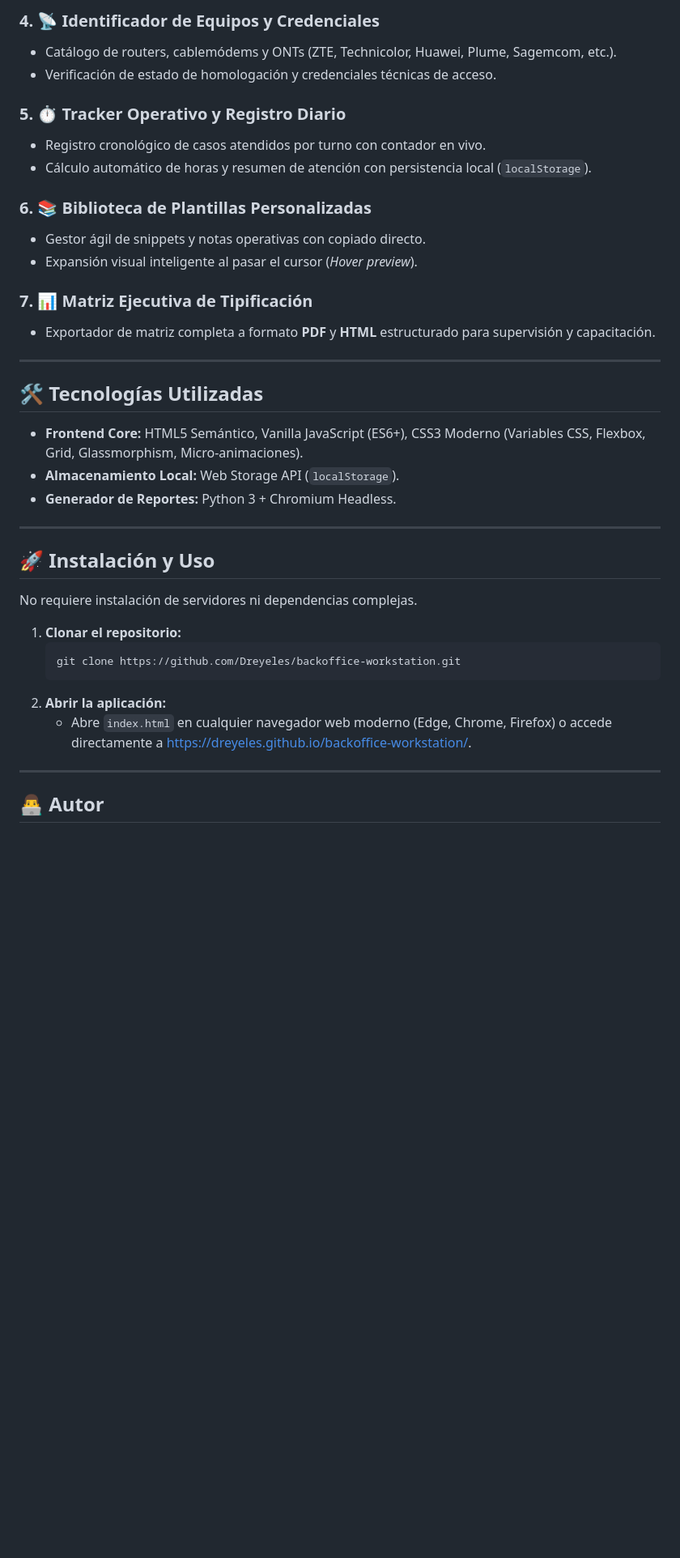
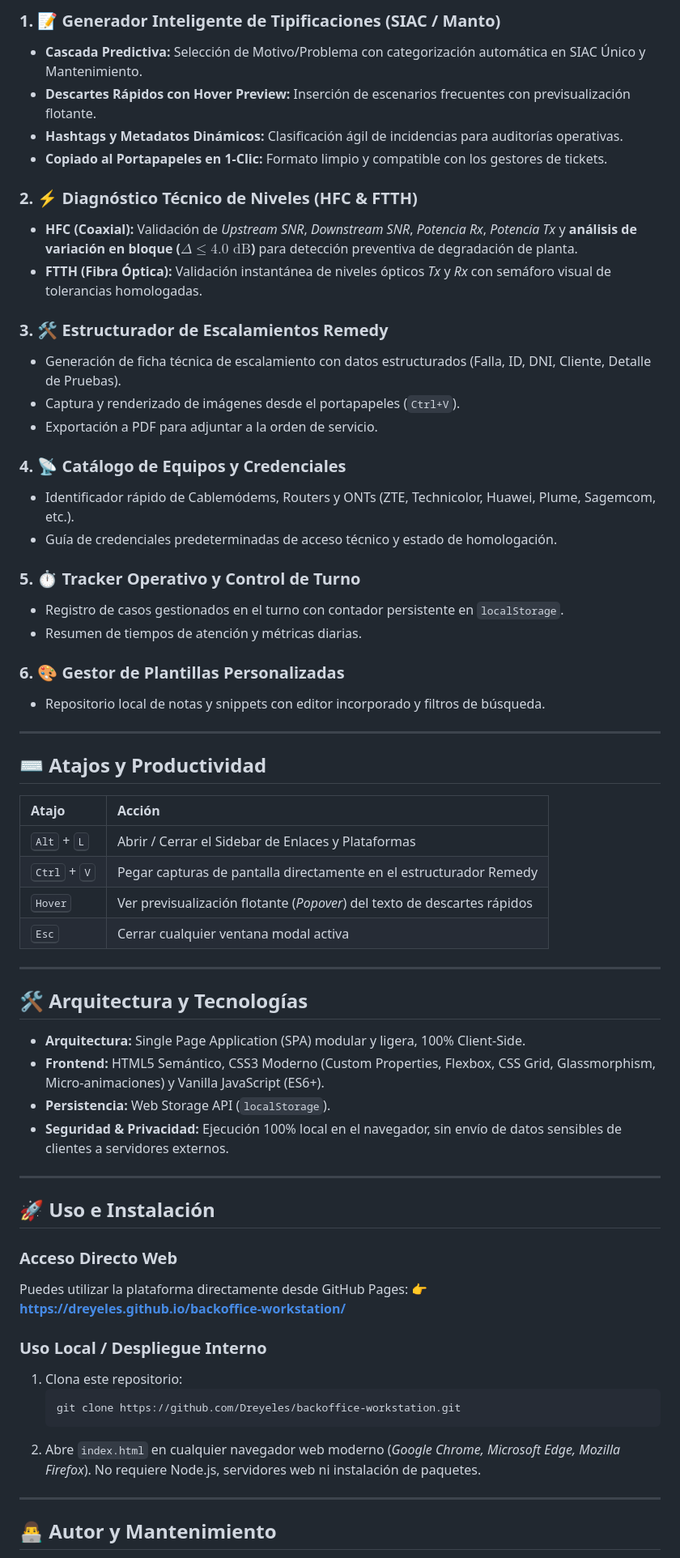
Before and after one commit to Dreyeles/backoffice-workstation, a Markdown page: README.md, the part around one of its changes. Shown at 81% size. Rendered like a GitHub page; blank space fills up the shorter version.

Commit message:
docs: actualizar README.md enfocado en novedades y arquitectura de la version 8.0

````diff
--- a/README.md
+++ b/README.md
@@ -42,41 +65,66 @@ Plataforma web integral de productividad, diagnóstico técnico y automatizació
 
-### 4. 📡 Identificador de Equipos y Credenciales
-- Catálogo de routers, cablemódems y ONTs (ZTE, Technicolor, Huawei, Plume, Sagemcom, etc.).
-- Verificación de estado de homologación y credenciales técnicas de acceso.
+### 1. 📝 Generador Inteligente de Tipificaciones (SIAC / Manto)
+* **Cascada Predictiva:** Selección de Motivo/Problema con categorización automática en SIAC Único y Mantenimiento.
+* **Descartes Rápidos con Hover Preview:** Inserción de escenarios frecuentes con previsualización flotante.
+* **Hashtags y Metadatos Dinámicos:** Clasificación ágil de incidencias para auditorías operativas.
+* **Copiado al Portapapeles en 1-Clic:** Formato limpio y compatible con los gestores de tickets.
 
-### 5. ⏱️ Tracker Operativo y Registro Diario
-- Registro cronológico de casos atendidos por turno con contador en vivo.
-- Cálculo automático de horas y resumen de atención con persistencia local (`localStorage`).
+### 2. ⚡ Diagnóstico Técnico de Niveles (HFC & FTTH)
+* **HFC (Coaxial):** Validación de *Upstream SNR*, *Downstream SNR*, *Potencia Rx*, *Potencia Tx* y **análisis de variación en bloque ($\Delta \le 4.0\text{ dB}$)** para detección preventiva de degradación de planta.
+* **FTTH (Fibra Óptica):** Validación instantánea de niveles ópticos *Tx* y *Rx* con semáforo visual de tolerancias homologadas.
 
-### 6. 📚 Biblioteca de Plantillas Personalizadas
-- Gestor ágil de snippets y notas operativas con copiado directo.
-- Expansión visual inteligente al pasar el cursor (*Hover preview*).
+### 3. 🛠️ Estructurador de Escalamientos Remedy
+* Generación de ficha técnica de escalamiento con datos estructurados (Falla, ID, DNI, Cliente, Detalle de Pruebas).
+* Captura y renderizado de imágenes desde el portapapeles (`Ctrl+V`).
+* Exportación a PDF para adjuntar a la orden de servicio.
 
-### 7. 📊 Matriz Ejecutiva de Tipificación
-- Exportador de matriz completa a formato **PDF** y **HTML** estructurado para supervisión y capacitación.
+### 4. 📡 Catálogo de Equipos y Credenciales
+* Identificador rápido de Cablemódems, Routers y ONTs (ZTE, Technicolor, Huawei, Plume, Sagemcom, etc.).
+* Guía de credenciales predeterminadas de acceso técnico y estado de homologación.
+
+### 5. ⏱️ Tracker Operativo y Control de Turno
+* Registro de casos gestionados en el turno con contador persistente en `localStorage`.
+* Resumen de tiempos de atención y métricas diarias.
+
+### 6. 🎨 Gestor de Plantillas Personalizadas
+* Repositorio local de notas y snippets con editor incorporado y filtros de búsqueda.
 
 ---
 
-## 🛠️ Tecnologías Utilizadas
+## ⌨️ Atajos y Productividad
 
-- **Frontend Core:** HTML5 Semántico, Vanilla JavaScript (ES6+), CSS3 Moderno (Variables CSS, Flexbox, Grid, Glassmorphism, Micro-animaciones).
-- **Almacenamiento Local:** Web Storage API (`localStorage`).
-- **Generador de Reportes:** Python 3 + Chromium Headless.
+| Atajo | Acción |
+| :--- | :--- |
+| <kbd>Alt</kbd> + <kbd>L</kbd> | Abrir / Cerrar el Sidebar de Enlaces y Plataformas |
+| <kbd>Ctrl</kbd> + <kbd>V</kbd> | Pegar capturas de pantalla directamente en el estructurador Remedy |
+| <kbd>Hover</kbd> | Ver previsualización flotante (*Popover*) del texto de descartes rápidos |
+| <kbd>Esc</kbd> | Cerrar cualquier ventana modal activa |
 
 ---
 
-## 🚀 Instalación y Uso
+## 🛠️ Arquitectura y Tecnologías
 
-No requiere instalación de servidores ni dependencias complejas.
+* **Arquitectura:** Single Page Application (SPA) modular y ligera, 100% Client-Side.
+* **Frontend:** HTML5 Semántico, CSS3 Moderno (Custom Properties, Flexbox, CSS Grid, Glassmorphism, Micro-animaciones) y Vanilla JavaScript (ES6+).
+* **Persistencia:** Web Storage API (`localStorage`).
+* **Seguridad & Privacidad:** Ejecución 100% local en el navegador, sin envío de datos sensibles de clientes a servidores externos.
 
-1. **Clonar el repositorio:**
+---
+
+## 🚀 Uso e Instalación
+
+### Acceso Directo Web
+Puedes utilizar la plataforma directamente desde GitHub Pages:
+👉 **[https://dreyeles.github.io/backoffice-workstation/](https://dreyeles.github.io/backoffice-workstation/)**
+
+### Uso Local / Despliegue Interno
+1. Clona este repositorio:
    ```bash
    git clone https://github.com/Dreyeles/backoffice-workstation.git
    ```
-2. **Abrir la aplicación:**
-   - Abre `index.html` en cualquier navegador web moderno (Edge, Chrome, Firefox) o accede directamente a [https://dreyeles.github.io/backoffice-workstation/](https://dreyeles.github.io/backoffice-workstation/).
+2. Abre `index.html` en cualquier navegador web moderno (*Google Chrome, Microsoft Edge, Mozilla Firefox*). No requiere Node.js, servidores web ni instalación de paquetes.
 
 ---
 
-## 👨‍💻 Autor
+## 👨‍💻 Autor y Mantenimiento
 
````
Also changed, not shown: other parts of README.md (+50 -27 lines).
